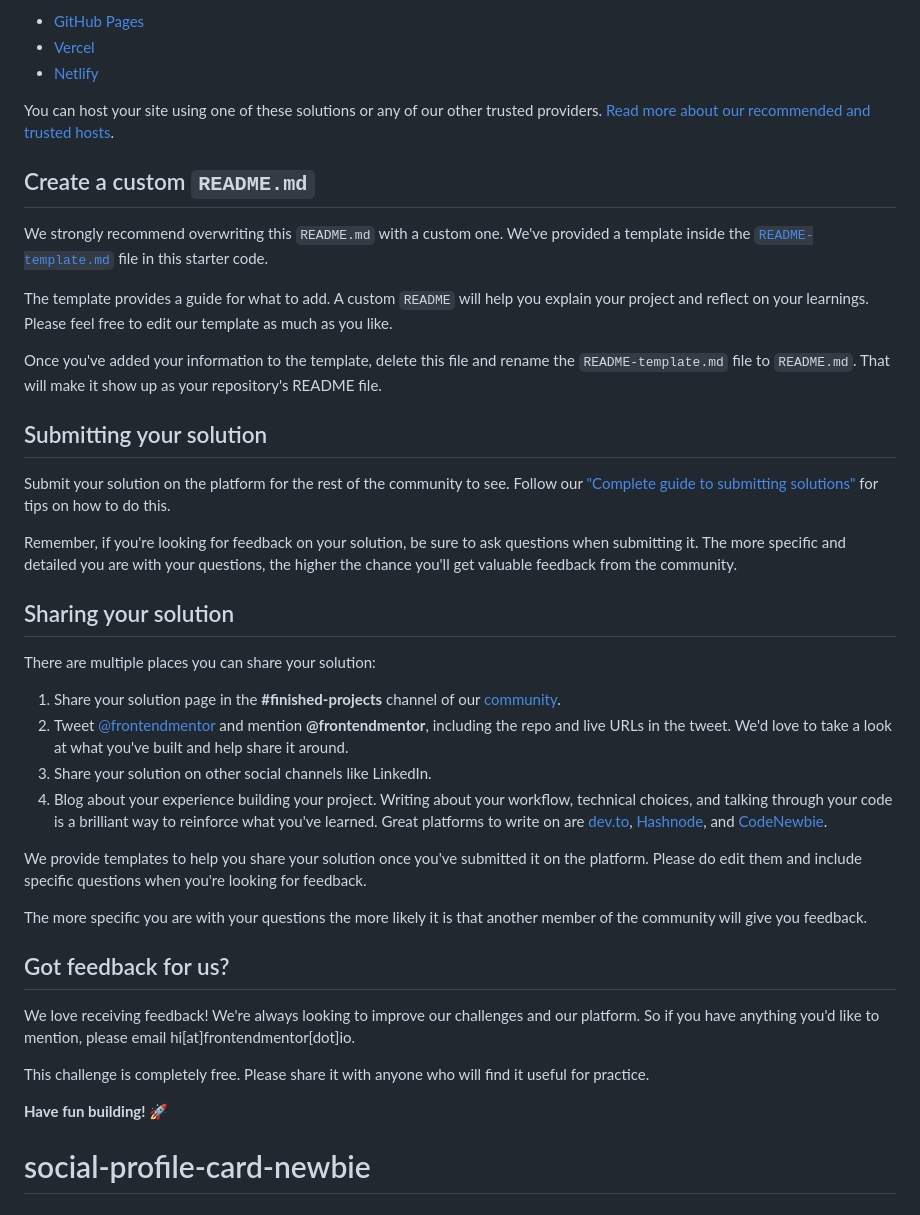
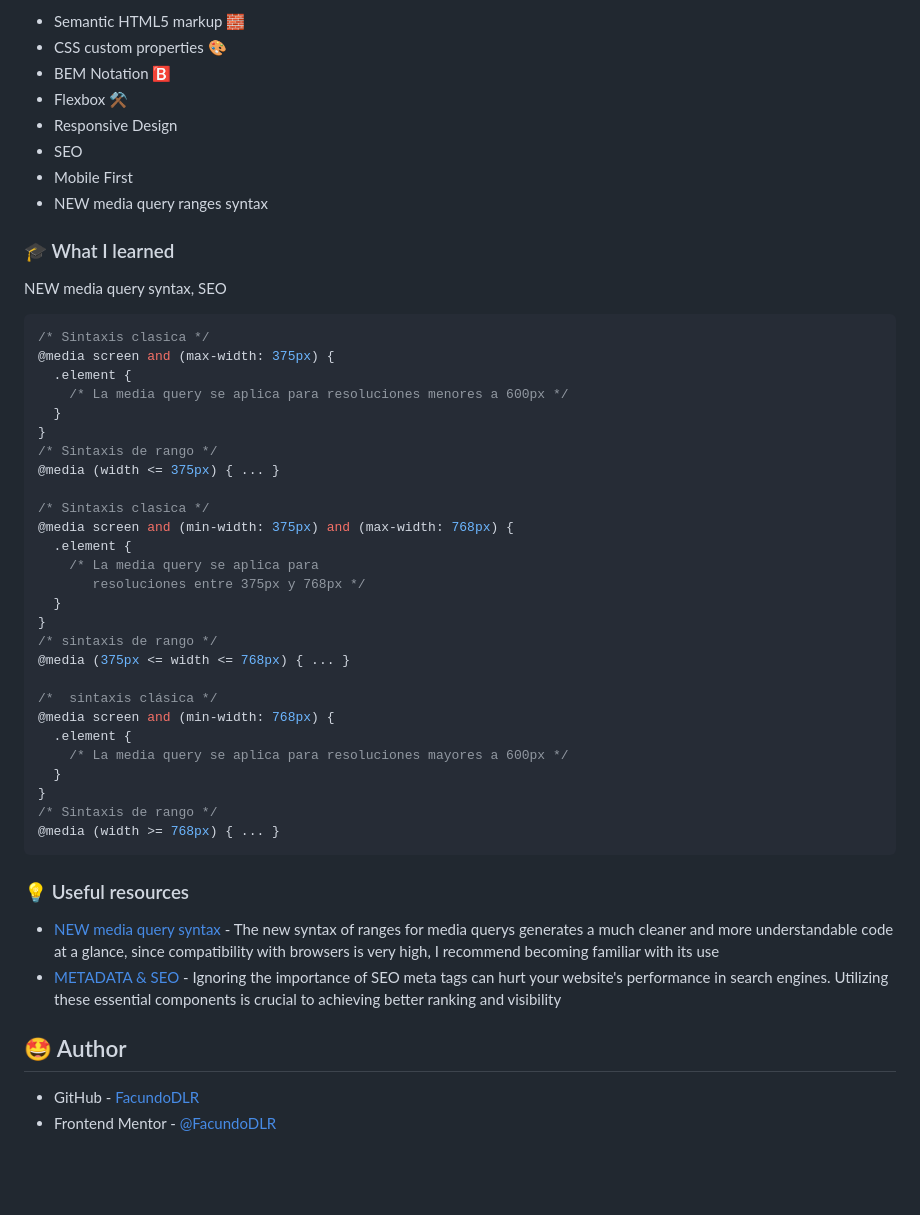
Before and after one commit to FacundoDLR/social-profile-card-newbie, a Markdown page: README.md, the part around the change printed below. Drawn GitHub-style; blank space fills up the shorter version.

````diff
--- a/README.md
+++ b/README.md
@@ -53,42 +52,54 @@ As mentioned above, there are many ways to host your project for free. Our recom
 
-- [GitHub Pages](https://pages.github.com/)
-- [Vercel](https://vercel.com/)
-- [Netlify](https://www.netlify.com/)
+- Semantic HTML5 markup 🧱
+- CSS custom properties 🎨
+- BEM Notation 🅱️
+- Flexbox ⚒️
+- Responsive Design
+- SEO
+- Mobile First
+- NEW media query ranges syntax
 
-You can host your site using one of these solutions or any of our other trusted providers. [Read more about our recommended and trusted hosts](https://medium.com/frontend-mentor/frontend-mentor-trusted-hosting-providers-bf000dfebe).
+### 🎓  What I learned
 
-## Create a custom `README.md`
+NEW media query syntax, SEO
 
-We strongly recommend overwriting this `README.md` with a custom one. We've provided a template inside the [`README-template.md`](./README-template.md) file in this starter code.
+```css
+/* Sintaxis clasica */
+@media screen and (max-width: 375px) {
+  .element {
+    /* La media query se aplica para resoluciones menores a 600px */
+  }
+}
+/* Sintaxis de rango */
+@media (width <= 375px) { ... }
 
-The template provides a guide for what to add. A custom `README` will help you explain your project and reflect on your learnings. Please feel free to edit our template as much as you like.
+/* Sintaxis clasica */
+@media screen and (min-width: 375px) and (max-width: 768px) {
+  .element {
+    /* La media query se aplica para
+       resoluciones entre 375px y 768px */
+  }
+}
+/* sintaxis de rango */
+@media (375px <= width <= 768px) { ... }
 
-Once you've added your information to the template, delete this file and rename the `README-template.md` file to `README.md`. That will make it show up as your repository's README file.
+/*  sintaxis clásica */
+@media screen and (min-width: 768px) {
+  .element {
+    /* La media query se aplica para resoluciones mayores a 600px */
+  }
+}
+/* Sintaxis de rango */
+@media (width >= 768px) { ... }
+```
 
-## Submitting your solution
 
-Submit your solution on the platform for the rest of the community to see. Follow our ["Complete guide to submitting solutions"](https://medium.com/frontend-mentor/a-complete-guide-to-submitting-solutions-on-frontend-mentor-ac6384162248) for tips on how to do this.
+### 💡 Useful resources
 
-Remember, if you're looking for feedback on your solution, be sure to ask questions when submitting it. The more specific and detailed you are with your questions, the higher the chance you'll get valuable feedback from the community.
+- [NEW media query syntax](https://dev.to/duxtech/media-queries-range-syntax-1o2l) - The new syntax of ranges for media querys generates a much cleaner and more understandable code at a glance, since compatibility with browsers is very high, I recommend becoming familiar with its use
+- [METADATA & SEO](https://seowind.io/es/seo-meta-tags/) - Ignoring the importance of SEO meta tags can hurt your website's performance in search engines. Utilizing these essential components is crucial to achieving better ranking and visibility
 
-## Sharing your solution
+## 🤩 Author
 
-There are multiple places you can share your solution:
-
-1. Share your solution page in the **#finished-projects** channel of our [community](https://www.frontendmentor.io/community).
-2. Tweet [@frontendmentor](https://twitter.com/frontendmentor) and mention **@frontendmentor**, including the repo and live URLs in the tweet. We'd love to take a look at what you've built and help share it around.
-3. Share your solution on other social channels like LinkedIn.
-4. Blog about your experience building your project. Writing about your workflow, technical choices, and talking through your code is a brilliant way to reinforce what you've learned. Great platforms to write on are [dev.to](https://dev.to/), [Hashnode](https://hashnode.com/), and [CodeNewbie](https://community.codenewbie.org/).
-
-We provide templates to help you share your solution once you've submitted it on the platform. Please do edit them and include specific questions when you're looking for feedback.
-
-The more specific you are with your questions the more likely it is that another member of the community will give you feedback.
-
-## Got feedback for us?
-
-We love receiving feedback! We're always looking to improve our challenges and our platform. So if you have anything you'd like to mention, please email hi[at]frontendmentor[dot]io.
-
-This challenge is completely free. Please share it with anyone who will find it useful for practice.
-
-**Have fun building!** 🚀
-# social-profile-card-newbie
+- GitHub - [FacundoDLR](https://github.com/FacundoDLR)
+- Frontend Mentor - [@FacundoDLR](https://www.frontendmentor.io/profile/FacundoDLR)
````
Also changed, not shown: other parts of README.md (+29 -30 lines), README-template.md (deleted, +0 -110 lines), assets/screenshots/profile-card-hover.png (added), assets/screenshots/profile-card-mobile.jpg (added), assets/screenshots/profile-card-tablet.png (added), assets/screenshots/profile.card.png (added), 1 other file.
